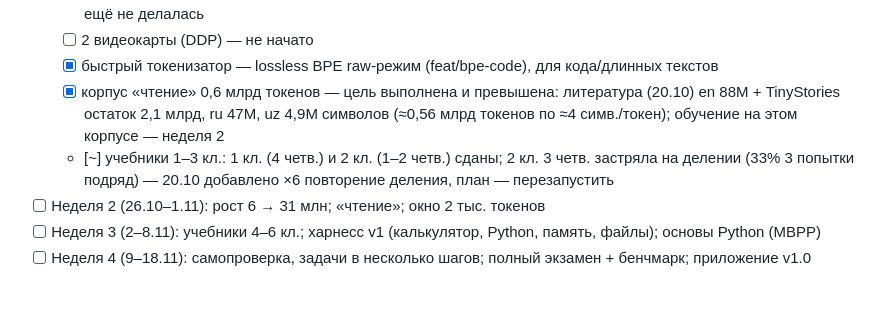
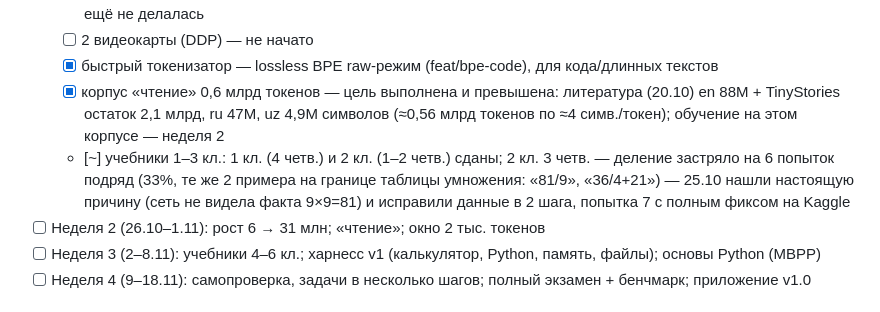
Before and after one commit to mamazanovfarhod016/mini-ai, a Markdown page: ROADMAP.md, the part around the change. Drawn GitHub-style.

Commit message:
25.10: ROADMAP — обновлён статус деления 2 кл. 3 четв.

```diff
--- a/ROADMAP.md
+++ b/ROADMAP.md
@@ -27,7 +27,7 @@
   - [ ] 2 видеокарты (DDP) — не начато
   - [x] быстрый токенизатор — lossless BPE raw-режим (feat/bpe-code), для кода/длинных текстов
   - [x] корпус «чтение» 0,6 млрд токенов — цель выполнена и превышена: литература (20.10) en 88М + TinyStories остаток 2,1 млрд, ru 47М, uz 4,9М символов (≈0,56 млрд токенов по ≈4 симв./токен); обучение на этом корпусе — неделя 2
-  - [~] учебники 1–3 кл.: 1 кл. (4 четв.) и 2 кл. (1–2 четв.) сданы; 2 кл. 3 четв. застряла на делении (33% 3 попытки подряд) — 20.10 добавлено ×6 повторение деления, план — перезапустить
+  - [~] учебники 1–3 кл.: 1 кл. (4 четв.) и 2 кл. (1–2 четв.) сданы; 2 кл. 3 четв. — деление застряло на 6 попыток подряд (33%, те же 2 примера на границе таблицы умножения: «81/9», «36/4+21») — 25.10 нашли настоящую причину (сеть не видела факта 9×9=81) и исправили данные в 2 шага, попытка 7 с полным фиксом на Kaggle
 - [ ] Неделя 2 (26.10–1.11): рост 6 → 31 млн; «чтение»; окно 2 тыс. токенов
 - [ ] Неделя 3 (2–8.11): учебники 4–6 кл.; харнесс v1 (калькулятор, Python, память, файлы); основы Python (MBPP)
 - [ ] Неделя 4 (9–18.11): самопроверка, задачи в несколько шагов; полный экзамен + бенчмарк; приложение v1.0
```
